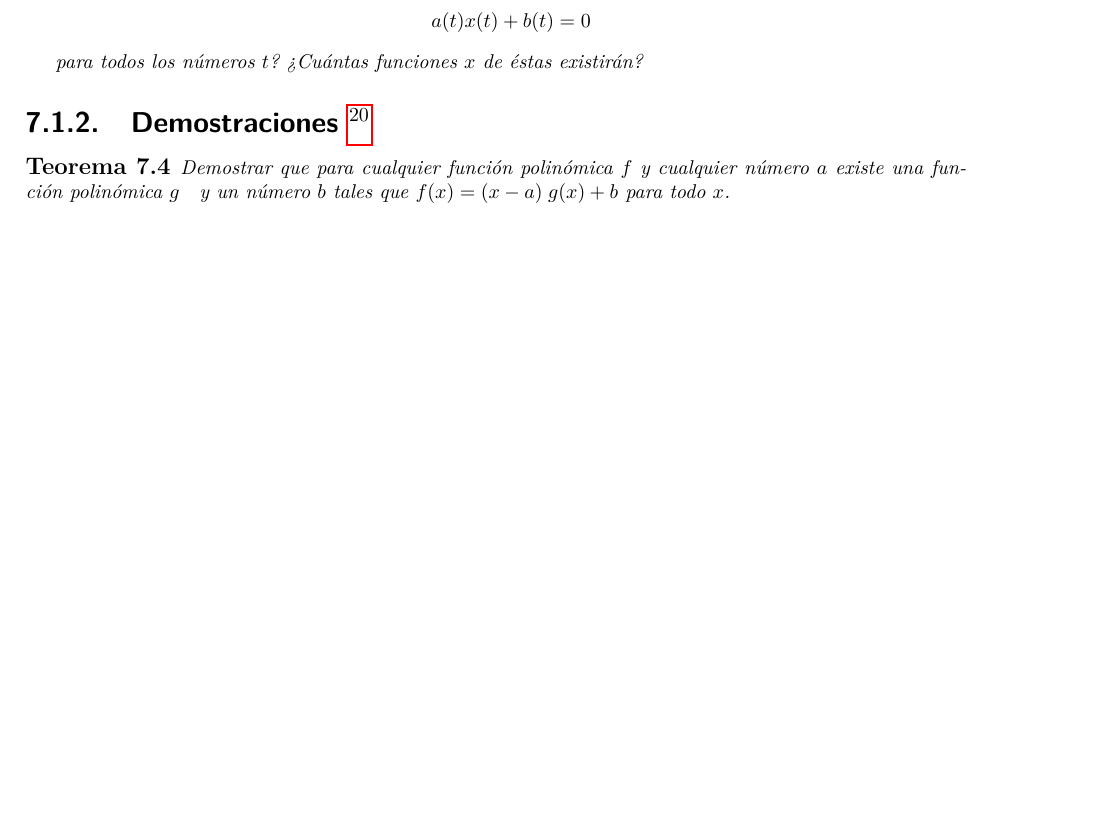
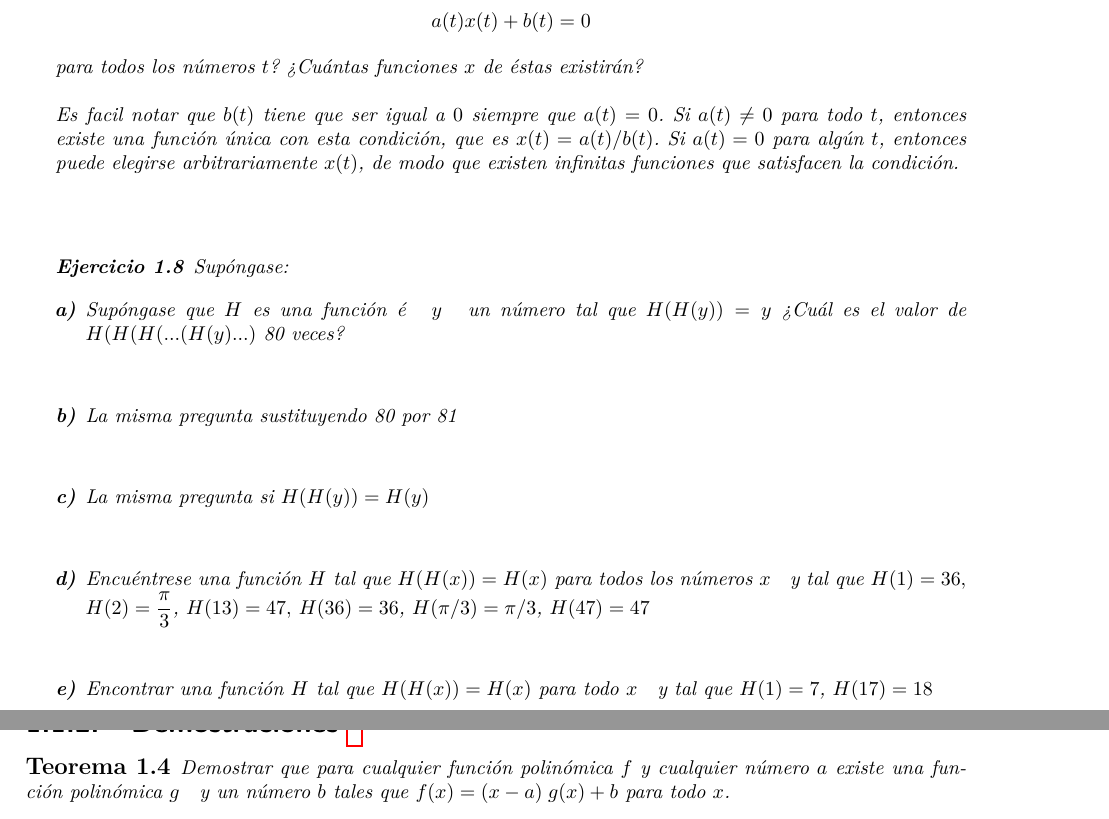
Before and after one commit to mubsic/Matematicas, a LaTeX book (Analisis/Calculo_I/Calculo I.tex, which reads Analisis/Calculo_I/codigoFuente/funciones.tex): part of page 71 of 81 before the commit and two parts of pages 9 and 10 of 17 after it, the two joined at a grey line, cut so that both start at the same text, the shorter picture padded with empty space. The pictures show the PDF file Analisis/Calculo_I/Calculo I.pdf that the author committed with the source.

Commit message:
funciones polinomios

```diff
--- a/Analisis/Calculo_I/codigoFuente/funciones.tex
+++ b/Analisis/Calculo_I/codigoFuente/funciones.tex
@@ -258,6 +258,5 @@ $d^2 -a^2$&$=$&$0$\\
 Así por propiedades de raíz $a=d$ ó $a =-d$. Una posibilidad es que $a=d=0$ el cual se tiene $f(x) = \dfrac{b}{cx}$, donde nos queda que $f(f(x)) = \dfrac{b}{\dfrac{cb}{cx}} = x$, para todo $x\neq 0$. Si $a=d=\neq 0$, entonces $b=c=0$ con lo que también se tiene $f(x)=x$. Y la tercera posibilidad es que $a+d = 0$, de modo que $f(x)= \dfrac{ax+b}{cx-a},$ la cual satisface $f(f(x))=x$ para todo $x\neq \dfrac{a}{c}$. Estrictamente hablando, podemos añadir la condición $f(x)\neq \dfrac{a}{c}$ para $x\neq \dfrac{a}{c}$, lo que significa que $$\dfrac{ax+b}{cx-a} \neq \frac{a}{c}$$ ó $a^2+bc\neq 0$\\\\
 
 %ejercicio 10 pag 64
-\begin{ej}
+\begin{ej} Resolver:
 \begin{enumerate}[\bfseries a)]
-\item ¿Para qué funciones $f$ existe una función $g$ tal que $f=g^2$?
@@ -266,7 +268,25 @@ Así por propiedades de raíz $a=d$ ó $a =-d$. Una posibilidad es que $a=d=0$ e
 
-\item ¿Para qué funciones $b$ \; y \; $c$ podemos encontrar una función $x$ tal que $$(x(t))^2 + b(t)x(t) + c(t) =0$$ para todos los números $t$?
+\item ¿Para qué funciones $b$ \; y \; $c$ podemos encontrar una función $x$ tal que $$(x(t))^2 + b(t)x(t) + c(t) =0$$ para todos los números $t$?\\\\
+Por teorema se observa que para las funciones $b$ \; y \; $c$ que satisfacen $(b(t))^2 - 4c(t) \geq 0$ para todo $t$\\\\
 
-\item ¿Qué condiciones deben satisfacer las funciones $a$ \, y \; $b$ si ha de existir ua función $x$ tal que $$a(t)x(t)+ b(t) = 0$$ para todos los números $t$? ¿Cuántas funciones $x$ de éstas existirán?
+\item ¿Qué condiciones deben satisfacer las funciones $a$ \, y \; $b$ si ha de existir ua función $x$ tal que $$a(t)x(t)+ b(t) = 0$$ para todos los números $t$? ¿Cuántas funciones $x$ de éstas existirán?\\\\
+Es facil notar que $b(t)$ tiene que ser igual a $0$ siempre que $a(t) = 0$. Si $a(t) \neq 0$ para todo $t$, entonces existe una función única con esta condición, que es $x(t) = a(t)/b(t)$. Si $a(t)=0$ para algún $t$, entonces puede elegirse arbitrariamente $x(t)$, de modo que existen infinitas funciones que satisfacen la condición.\\\\
+
+%ejercicio 11 pag 64 y 65
+\begin{ej} Supóngase:
+\begin{enumerate}[\bfseries a)]
+\item Supóngase que $H$ es una función é \; $y$ \; un número tal que $H(H(y)) = y$ ¿Cuál es el valor de $H(H(H(...(H(y)...)$ 80 veces?\\\\
+
+\item  La misma pregunta sustituyendo 80 por 81\\\\
+
+\item La misma pregunta si $H(H(y))=H(y)$\\\\
+
+\item Encuéntrese una función $H$ tal que $H(H(x))=H(x)$ para todos los números $x$ \; y tal que $H(1)=36,$ $H(2)=\dfrac{\pi}{3}$, $H(13)=47,$ $H(36)=36$, $H(\pi / 3)=\pi / 3$, $H(47)=47$\\\\
+
+\item Encontrar una función $H$ tal que $H(H(x))=H(x)$ para todo $x$ \; y tal que $H(1)=7$, $H(17)=18$\\\\
+\end{enumerate}
+\end{ej}
+
 
 \end{enumerate}
 \end{ej}
```
Also changed, not shown: Analisis/Calculo_I/Calculo I.tex (+13 -10 lines), Analisis/Calculo_I/Calculo I.pdf, Analisis/Calculo_I/codigoFuente/funciones.tex (7 more changed lines).
